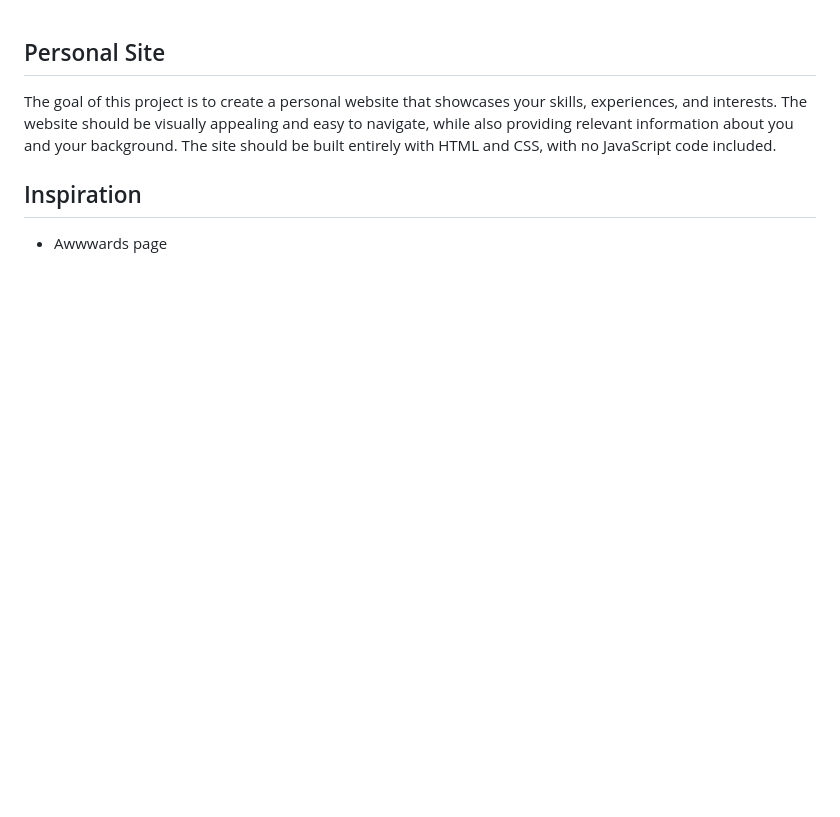
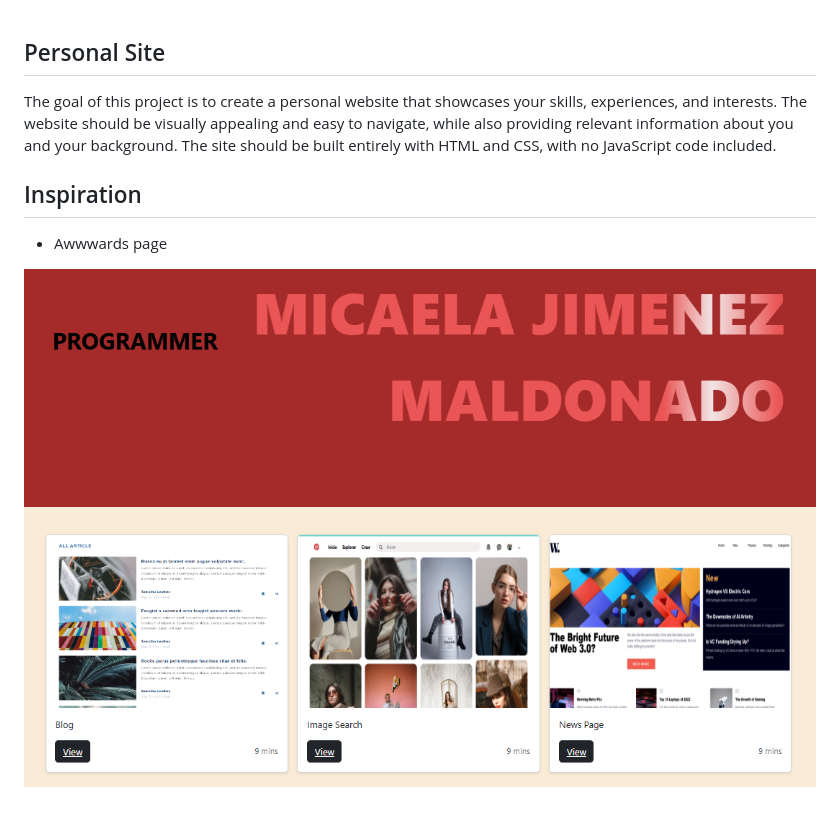
Before and after one commit to micaji-251/Portafolio030724, a Markdown page: README.MD, the part around the change. Rendered like a GitHub page; pictures changed too: images/image.png (added); blank space fills up the shorter version.

```diff
--- a/README.MD
+++ b/README.MD
@@ -5,3 +5,5 @@ The goal of this project is to create a personal website that showcases your ski
 ## Inspiration
 
 - Awwwards page
+
+![First Look](./images/image.png)
```
